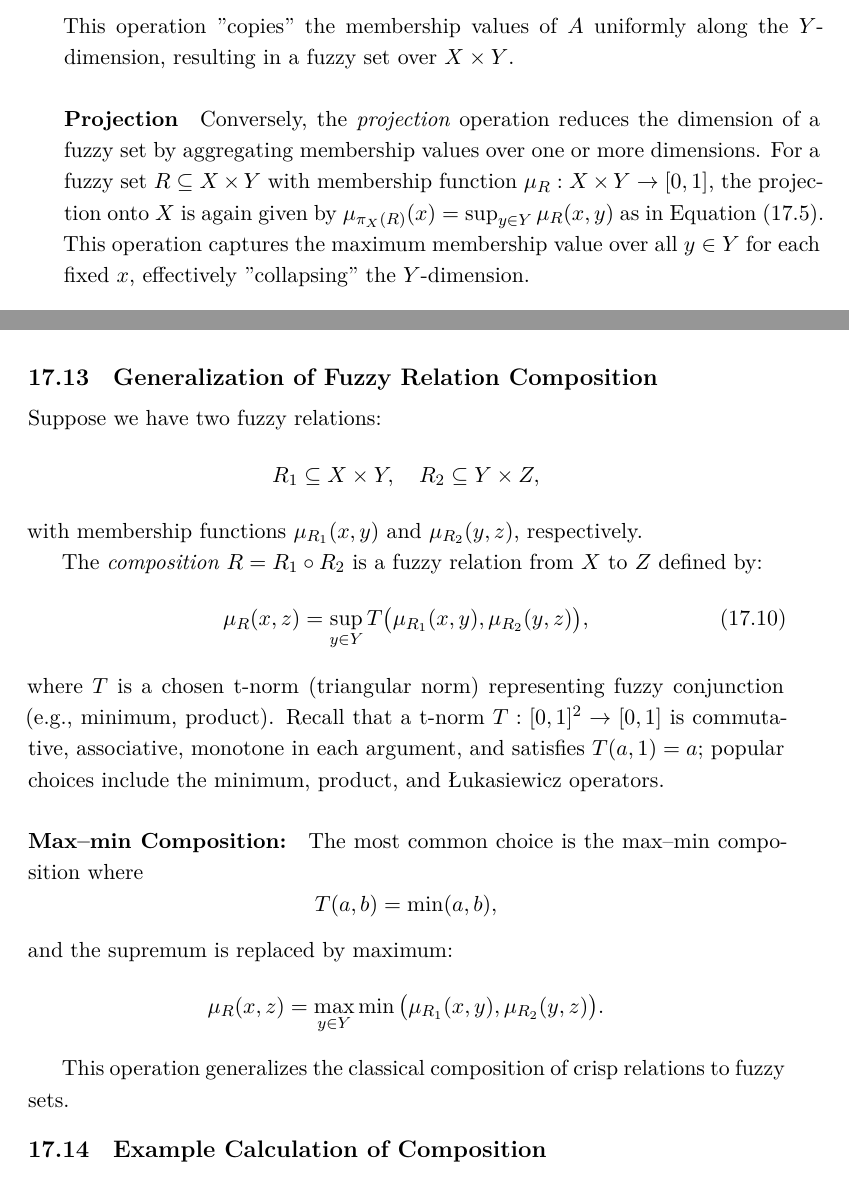
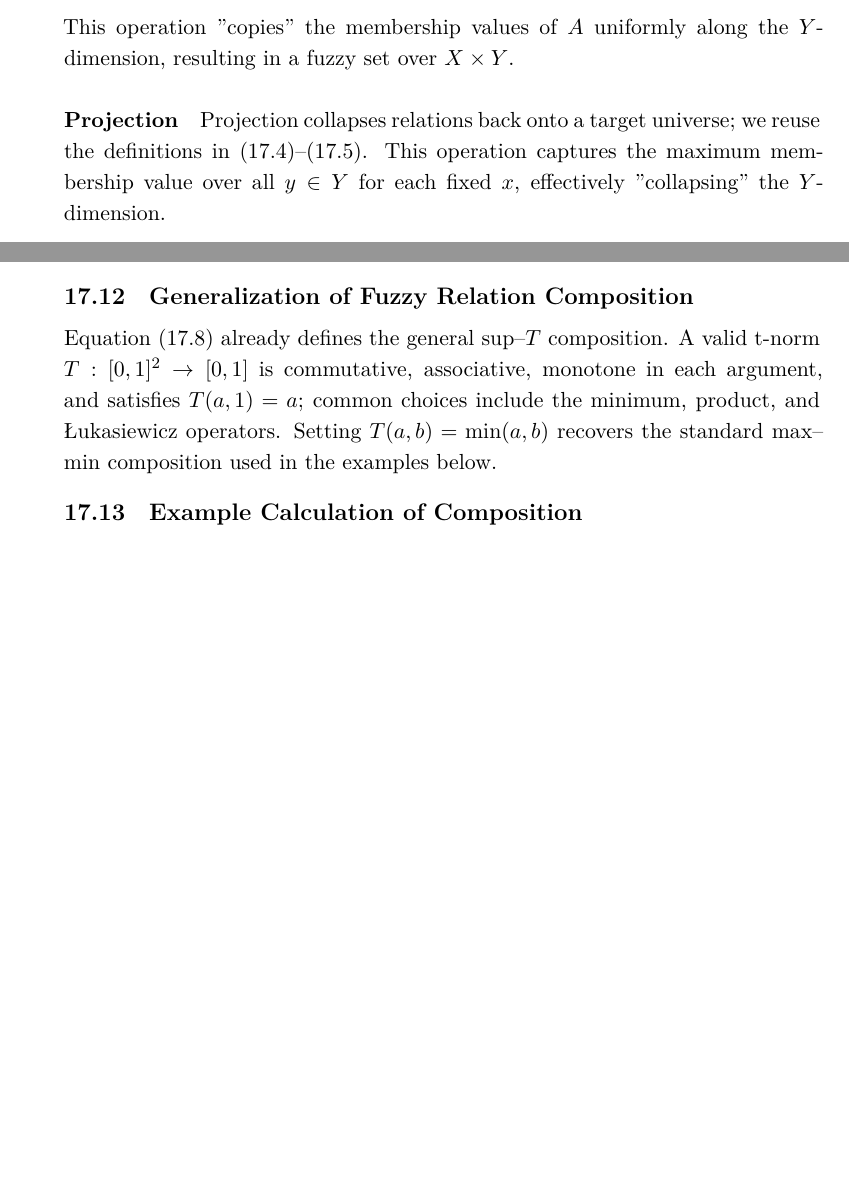
Before and after one commit to HaithamAmar/ece657book, a LaTeX document (notes_output/ece657_notes.tex, which reads notes_output/lecture_10_part_i.tex): two parts of pages 365 and 368 of 400 before the commit and two parts of pages 365 and 367 of 400 after it, joined at a grey line, cut so that both start at the same text, the shorter picture padded with empty space. The pictures show the PDF file notes_output/ece657_notes.pdf that the author committed with the source.

Commit message:
Dedup fuzzy relations/GA recap with references

```diff
--- a/notes_output/lecture_10_part_i.tex
+++ b/notes_output/lecture_10_part_i.tex
@@ -247,6 +243,3 @@ Taking the supremum over all contributing pairs gives
 \subsection{Extension Principle Recap and Projection Operations}
 \label{sec:fuzzyrelations_extension_principle_recap_and_projection_operations}
 
-Recall from the previous discussion that the \emph{extension principle} allows us to extend a fuzzy set defined on one universe to another universe via a known function. For example, if we have a fuzzy set \( A \subseteq X \) and a function \( f: X \to Y \), then the image fuzzy set \( B = f(A) \subseteq Y \) is defined by
-\begin{equation}
-    \mu_B(y) = \sup_{x \in X: f(x) = y} \mu_A(x).
@@ -483,8 +471,7 @@ This operation "copies" the membership values of \(A\) uniformly along the \(Y\)
 
 \paragraph{Projection}
 
-Conversely, the \emph{projection} operation reduces the dimension of a fuzzy set by aggregating membership values over one or more dimensions. For a fuzzy set \(R \subseteq X \times Y\) with membership function \(\mu_R: X \times Y \to [0,1]\), the projection onto \(X\) is again given by \(\mu_{\pi_X(R)}(x) = \sup_{y \in Y} \mu_R(x, y)\) as in \eqref{eq:projection_x}.
-This operation captures the maximum membership value over all \(y \in Y\) for each fixed \(x\), effectively "collapsing" the \(Y\)-dimension.
+Projection collapses relations back onto a target universe; we reuse the definitions in \eqref{eq:projection_x}--\eqref{eq:projection_y}. This operation captures the maximum membership value over all \(y \in Y\) for each fixed \(x\), effectively "collapsing" the \(Y\)-dimension.
 
 \paragraph{Example}
 
@@ -513,6 +500,6 @@ The question is: can we infer a fuzzy relation \(R \subseteq X \times Z\) that r
 
 The composition \(R = R_1 \circ R_2\) is defined by:
 \begin{equation}
-    \mu_R(x, z) = \sup_{y \in Y} \min \big( \mu_{R_1}(x, y), \mu_{R_2}(y, z) \big).
-    \label{eq:fuzzy_composition}
+    \mu_R(x, z) = \sup_{y \in Y} T \big( \mu_{R_1}(x, y), \mu_{R_2}(y, z) \big).
+    \label{eq:composition_general}
 \end{equation}
@@ -580,29 +567,7 @@ The goal of this final part is to wrap up the derivations related to fuzzy relat
 \subsection{Generalization of Fuzzy Relation Composition}
 \label{sec:fuzzyrelations_generalization_of_fuzzy_relation_composition}
 
-Suppose we have two fuzzy relations:
-\[
-R_1 \subseteq X \times Y, \quad R_2 \subseteq Y \times Z,
-\]
-with membership functions \(\mu_{R_1}(x, y)\) and \(\mu_{R_2}(y, z)\), respectively.
-
-The \emph{composition} \(R = R_1 \circ R_2\) is a fuzzy relation from \(X\) to \(Z\) defined by:
-\begin{equation}
-\mu_R(x, z) = \sup_{y \in Y} T\big(\mu_{R_1}(x, y), \mu_{R_2}(y, z)\big),
-\label{eq:composition_general}
-\end{equation}
-where \(T\) is a chosen t\hyp{}norm (triangular norm) representing fuzzy conjunction (e.g., minimum, product). Recall that a t\hyp{}norm \(T: [0,1]^2 \to [0,1]\) is commutative, associative, monotone in each argument, and satisfies \(T(a,1)=a\); popular choices include the minimum, product, and \L{}ukasiewicz operators.
-
-\paragraph{Max--min Composition:} The most common choice is the max--min composition where
-\[
-T(a, b) = \min(a, b),
-\]
-and the supremum is replaced by maximum:
-\[
-\mu_R(x, z) = \max_{y \in Y} \min\big(\mu_{R_1}(x, y), \mu_{R_2}(y, z)\big).
-\]
-
-This operation generalizes the classical composition of crisp relations to fuzzy sets.
+Equation \eqref{eq:composition_general} already defines the general sup--\(T\) composition. A valid t\hyp{}norm \(T: [0,1]^2 \to [0,1]\) is commutative, associative, monotone in each argument, and satisfies \(T(a,1)=a\); common choices include the minimum, product, and \L{}ukasiewicz operators. Setting \(T(a,b)=\min(a,b)\) recovers the standard max--min composition used in the examples below.
 
 \subsection{Example Calculation of Composition}
 \label{sec:fuzzyrelations_example_calculation_of_composition}
```
Also changed, not shown: notes_output/lecture_11.tex (+1 -20 lines), notes_output/review/editorial_issue_plan_20260216.md (+1 -0 lines), notes_output/ece657_notes.pdf, notes_output/lecture_10_part_i.tex (17 more changed lines).
